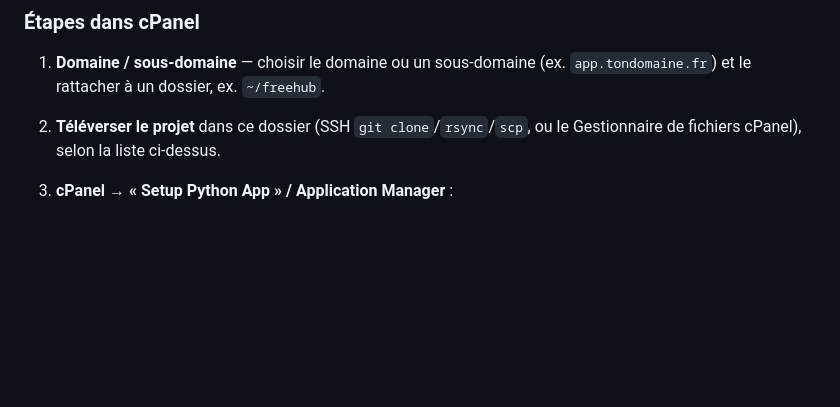
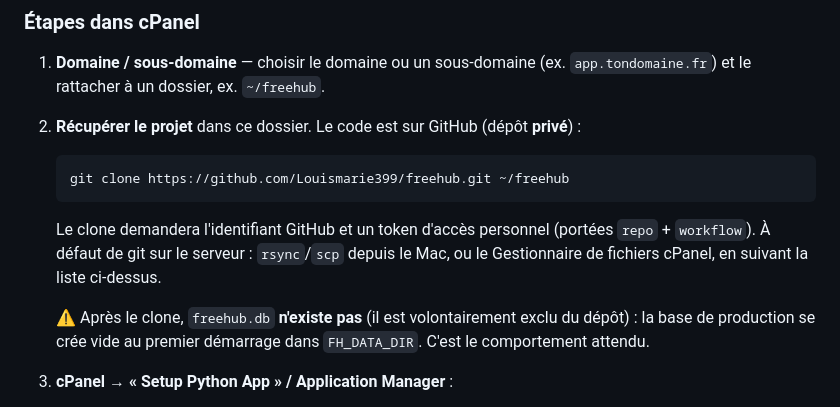
Before and after one commit to Louismarie399/freehub, a Markdown page: MISE-EN-LIGNE-BRIEF.md, the part around the change. Drawn GitHub-style; blank space fills up the shorter version.

Commit message:
Brief : déploiement par git clone depuis le dépôt GitHub
Co-Authored-By: Claude Opus 5 <noreply@anthropic.com>

````diff
--- a/MISE-EN-LIGNE-BRIEF.md
+++ b/MISE-EN-LIGNE-BRIEF.md
@@ -161,8 +161,17 @@ partenaire). Rien d'autre à coder.
 1. **Domaine / sous-domaine** — choisir le domaine ou un sous-domaine (ex.
    `app.tondomaine.fr`) et le rattacher à un dossier, ex. `~/freehub`.
 
-2. **Téléverser le projet** dans ce dossier (SSH `git clone`/`rsync`/`scp`, ou le
-   Gestionnaire de fichiers cPanel), selon la liste ci-dessus.
+2. **Récupérer le projet** dans ce dossier. Le code est sur GitHub (dépôt **privé**) :
+   ```
+   git clone https://github.com/Louismarie399/freehub.git ~/freehub
+   ```
+   Le clone demandera l'identifiant GitHub et un token d'accès personnel (portées
+   `repo` + `workflow`). À défaut de git sur le serveur : `rsync`/`scp` depuis le Mac,
+   ou le Gestionnaire de fichiers cPanel, en suivant la liste ci-dessus.
+
+   ⚠️ Après le clone, `freehub.db` **n'existe pas** (il est volontairement exclu du
+   dépôt) : la base de production se crée vide au premier démarrage dans `FH_DATA_DIR`.
+   C'est le comportement attendu.
 
 3. **cPanel → « Setup Python App » / Application Manager** :
    - *Python version* : la plus récente proposée (**≥ 3.9**).
````
